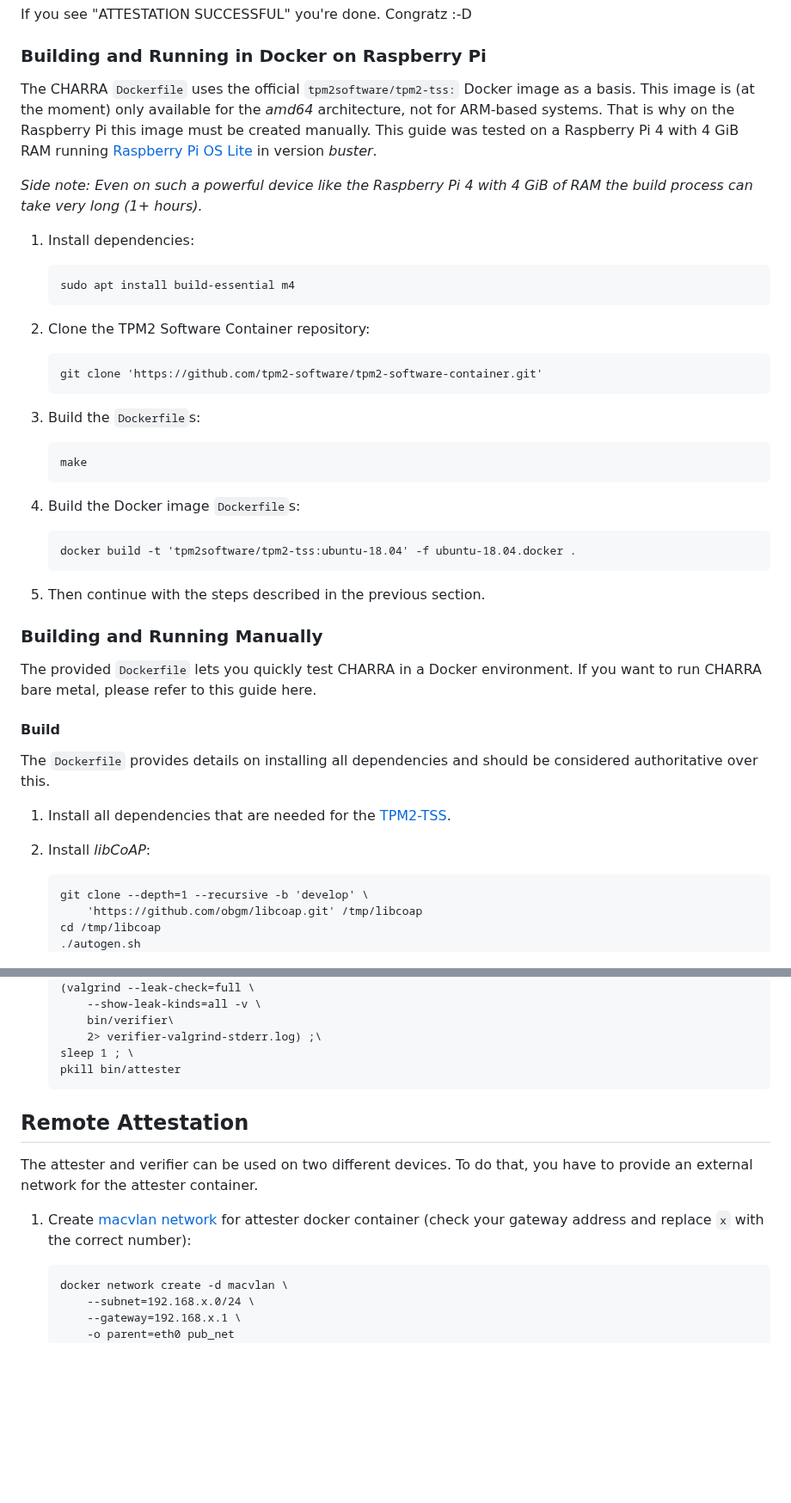
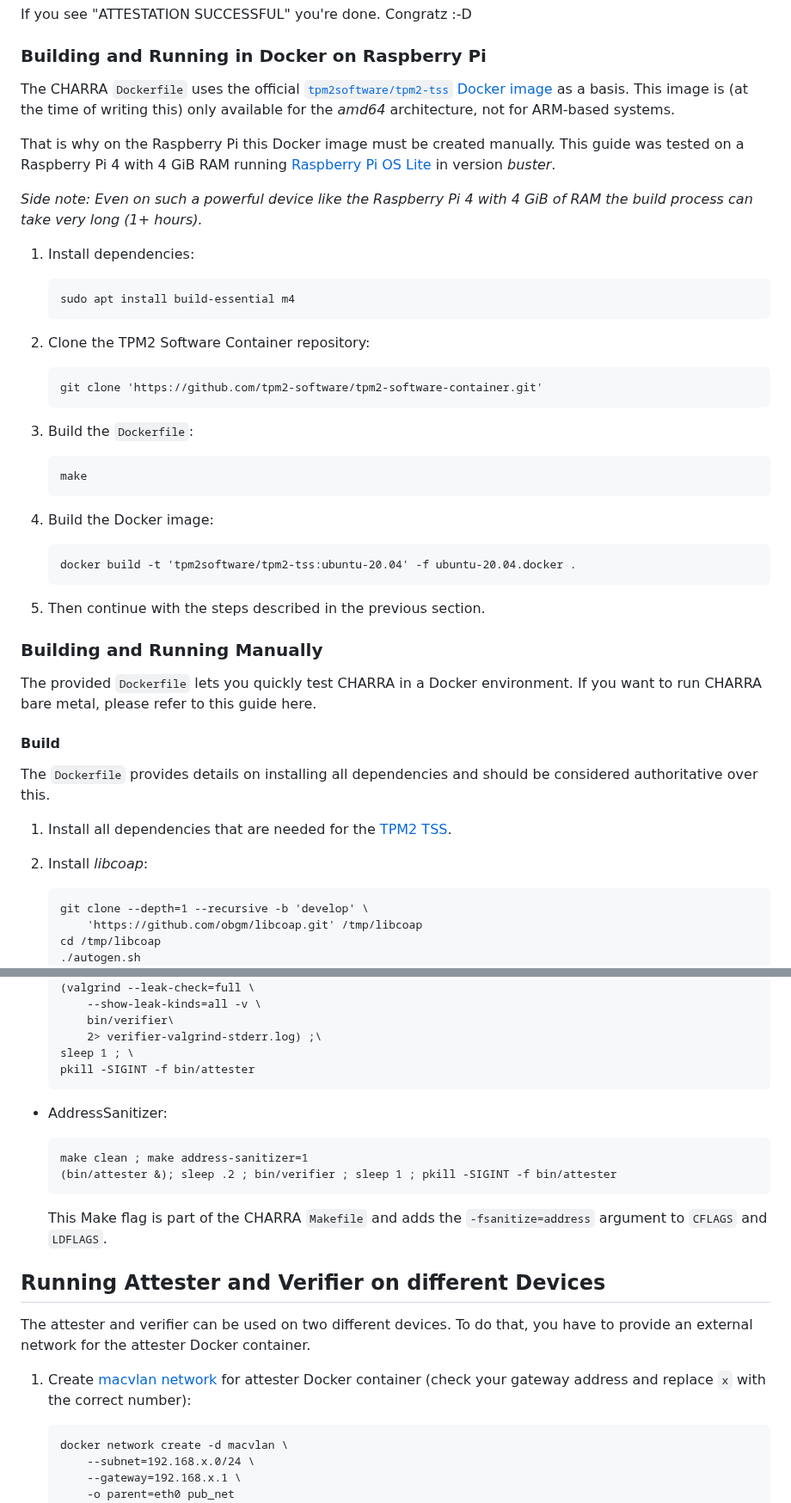
Before and after one commit to Fraunhofer-SIT/charra, a Markdown page: README.md, 2 parts joined by grey strips. Shown at 86% size. Rendered like a GitHub page; blank space fills up the shorter version.

```diff
--- a/README.md
+++ b/README.md
@@ -62,9 +120,10 @@ If you see "ATTESTATION SUCCESSFUL" you're done. Congratz :-D
 
 ### Building and Running in Docker on Raspberry Pi
 
-The CHARRA `Dockerfile` uses the official `tpm2software/tpm2-tss:` Docker image as a basis.
-This image is (at the moment) only available for the *amd64* architecture, not for ARM-based systems.
-That is why on the Raspberry Pi this image must be created manually.
+The CHARRA `Dockerfile` uses the official [`tpm2software/tpm2-tss` Docker image](https://hub.docker.com/r/tpm2software/tpm2-tss) as a basis.
+This image is (at the time of writing this) only available for the *amd64* architecture, not for ARM-based systems.
+
+That is why on the Raspberry Pi this Docker image must be created manually.
 This guide was tested on a Raspberry Pi 4 with 4 GiB RAM running [Raspberry Pi OS Lite](https://www.raspberrypi.org/software/operating-systems/) in version *buster*.
 
 *Side note: Even on such a powerful device like the Raspberry Pi 4 with 4 GiB of RAM the build process can take very long (1+ hours).*
@@ -77,13 +136,13 @@ This guide was tested on a Raspberry Pi 4 with 4 GiB RAM running [Raspberry Pi O
 
        git clone 'https://github.com/tpm2-software/tpm2-software-container.git'
 
-3. Build the `Dockerfile`s:
+3. Build the `Dockerfile`:
 
        make
 
-4. Build the Docker image `Dockerfile`s:
+4. Build the Docker image:
 
-       docker build -t 'tpm2software/tpm2-tss:ubuntu-18.04' -f ubuntu-18.04.docker .
+       docker build -t 'tpm2software/tpm2-tss:ubuntu-20.04' -f ubuntu-20.04.docker .
 
 5. Then continue with the steps described in the previous section.
 
@@ -96,9 +155,9 @@ If you want to run CHARRA bare metal, please refer to this guide here.
 
 The `Dockerfile` provides details on installing all dependencies and should be considered authoritative over this.
 
-1. Install all dependencies that are needed for the [TPM2-TSS](https://github.com/tpm2-software/tpm2-tss/blob/master/INSTALL.md).
+1. Install all dependencies that are needed for the [TPM2 TSS](https://github.com/tpm2-software/tpm2-tss/blob/master/INSTALL.md).
 
-2. Install *libCoAP*:
+2. Install *libcoap*:
 
        git clone --depth=1 --recursive -b 'develop' \
            'https://github.com/obgm/libcoap.git' /tmp/libcoap
@@ -178,16 +237,21 @@ If you see "ATTESTATION SUCCESSFUL" you're done. Congratz :-D
           bin/verifier\
           2> verifier-valgrind-stderr.log) ;\
       sleep 1 ; \
-      pkill bin/attester
+      pkill -SIGINT -f bin/attester
 
-## Remote Attestation
+* AddressSanitizer:
+
+      make clean ; make address-sanitizer=1
+      (bin/attester &); sleep .2 ; bin/verifier ; sleep 1 ; pkill -SIGINT -f bin/attester
+
+  This Make flag is part of the CHARRA `Makefile` and adds the `-fsanitize=address` argument to `CFLAGS` and `LDFLAGS`.
+
+## Running Attester and Verifier on different Devices
 
 The attester and verifier can be used on two different devices.
-To do that, you have to provide an external network for the attester container.
+To do that, you have to provide an external network for the attester Docker container.
 
-1. Create [macvlan network](https://docs.docker.com/network/macvlan/)
-for attester docker container (check your gateway address and replace `x` with
-the correct number):
+1. Create [macvlan network](https://docs.docker.com/network/macvlan/) for attester Docker container (check your gateway address and replace `x` with the correct number):
 
        docker network create -d macvlan \
            --subnet=192.168.x.0/24 \
```
Also changed, not shown: other parts of README.md (+82 -24 lines), charra-logo.png (added), charra-logo_small.png (added), 14 other files.
